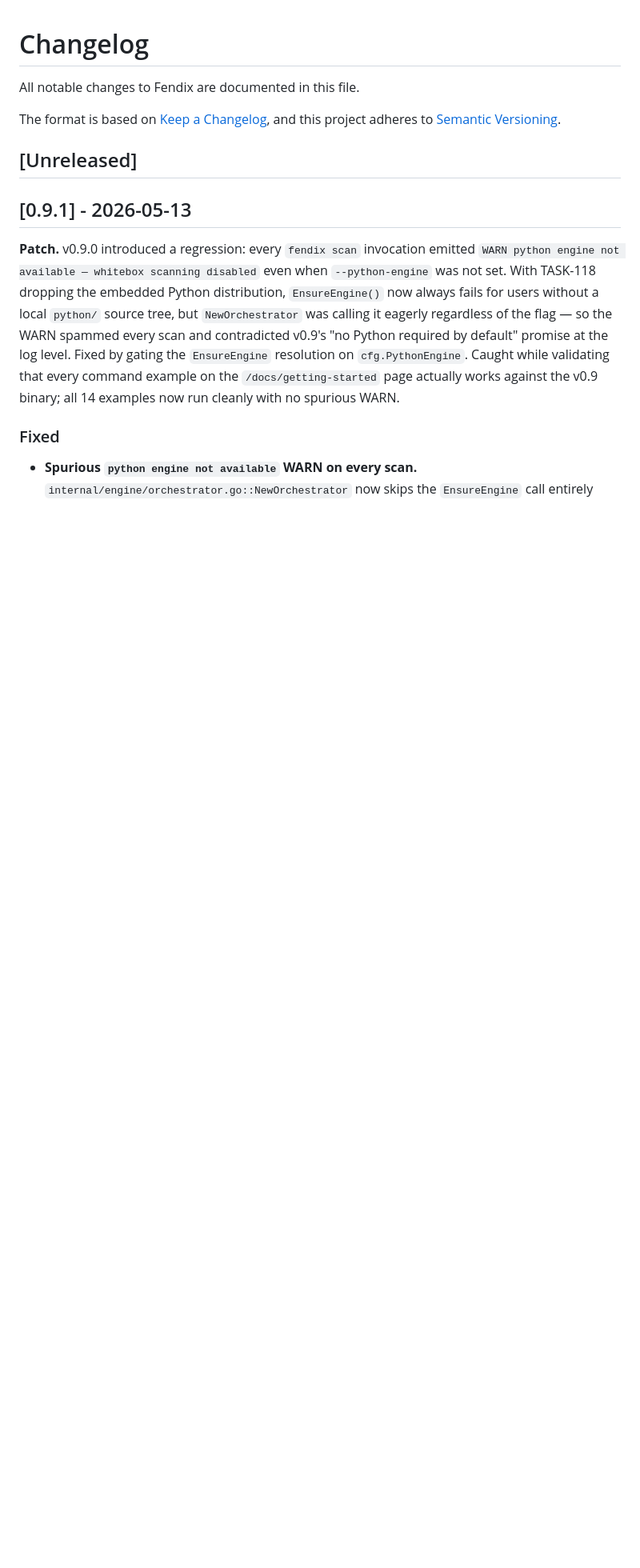
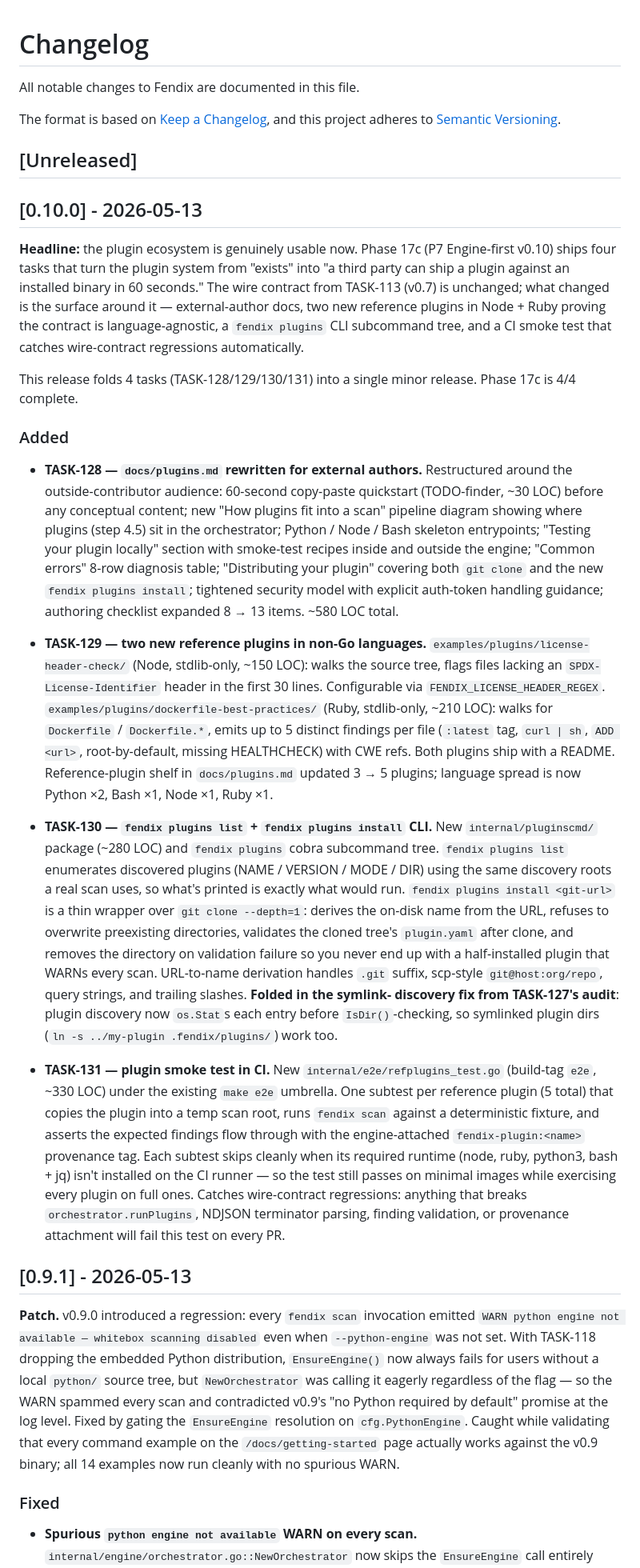
Before and after one commit to Abdel-RahmanSaied/Fendix, a Markdown page: CHANGELOG.md, the part around the change. Shown at 80% size. Drawn GitHub-style; blank space fills up the shorter version.

Commit message:
chore: v0.10.0 — Phase 17c complete (TASK-128/129/130/131)
Plugin ecosystem polish — turns the plugin system from "exists"
into "third party can ship a plugin against the binary in 60s."

- TASK-128: docs/plugins.md rewritten for external authors with
  60-second quickstart, language-skeleton entrypoints,
  testing-locally recipes, common-errors diagnosis table.

- TASK-129: two new reference plugins in non-Go languages —
  license-header-check (Node, ~150 LOC) and dockerfile-best-
  practices (Ruby, ~210 LOC). Proves the NDJSON wire contract is
  language-agnostic; language spread now Python×2 / Bash×1 /
  Node×1 / Ruby×1.

- TASK-130: new `fendix plugins` cobra subcommand tree.
  `fendix plugins list` enumerates discovered plugins via the
  same DefaultRoots a real scan uses. `fendix plugins install
  <git-url>` clones into ~/.fendix/plugins/, validates manifest
  after clone, removes on validation failure. Folded in the
  symlink-discovery fix surfaced during TASK-127's audit.

- TASK-131: CI smoke test exercising every reference plugin
  against a deterministic fixture; runtime-skip-gated so it
  passes on minimal CI images while exercising every plugin on
  full ones.

Build state: 21 Go packages race-clean, 159/159 Python tests,
all e2e tests pass (including the new TestRefPlugins_SmokeTest
5/5 in 3.7s).

Phase 17c: 4/4 ✅. Phase 17d (real-world FP round 2 — TASK-132..136)
is next.

Co-Authored-By: Claude Opus 4.7 (1M context) <noreply@anthropic.com>

```diff
--- a/CHANGELOG.md
+++ b/CHANGELOG.md
@@ -6,6 +6,81 @@ The format is based on [Keep a Changelog](https://keepachangelog.com/en/1.1.0/),
 and this project adheres to [Semantic Versioning](https://semver.org/spec/v2.0.0.html).
 
 ## [Unreleased]
+
+## [0.10.0] - 2026-05-13
+
+**Headline:** the plugin ecosystem is genuinely usable now. Phase 17c
+(P7 Engine-first v0.10) ships four tasks that turn the plugin system
+from "exists" into "a third party can ship a plugin against an
+installed binary in 60 seconds." The wire contract from TASK-113
+(v0.7) is unchanged; what changed is the surface around it —
+external-author docs, two new reference plugins in Node + Ruby
+proving the contract is language-agnostic, a `fendix plugins`
+CLI subcommand tree, and a CI smoke test that catches wire-contract
+regressions automatically.
+
+This release folds 4 tasks (TASK-128/129/130/131) into a single
+minor release. Phase 17c is 4/4 complete.
+
+### Added
+
+- **TASK-128 — `docs/plugins.md` rewritten for external authors.**
+  Restructured around the outside-contributor audience: 60-second
+  copy-paste quickstart (TODO-finder, ~30 LOC) before any conceptual
+  content; new "How plugins fit into a scan" pipeline diagram
+  showing where plugins (step 4.5) sit in the orchestrator;
+  Python / Node / Bash skeleton entrypoints; "Testing your plugin
+  locally" section with smoke-test recipes inside and outside the
+  engine; "Common errors" 8-row diagnosis table; "Distributing your
+  plugin" covering both `git clone` and the new `fendix plugins
+  install`; tightened security model with explicit auth-token
+  handling guidance; authoring checklist expanded 8 → 13 items.
+  ~580 LOC total.
+
+- **TASK-129 — two new reference plugins in non-Go languages.**
+  `examples/plugins/license-header-check/` (Node, stdlib-only,
+  ~150 LOC): walks the source tree, flags files lacking an
+  `SPDX-License-Identifier` header in the first 30 lines.
+  Configurable via `FENDIX_LICENSE_HEADER_REGEX`.
+  `examples/plugins/dockerfile-best-practices/` (Ruby, stdlib-only,
+  ~210 LOC): walks for `Dockerfile` / `Dockerfile.*`, emits up to 5
+  distinct findings per file (`:latest` tag, `curl | sh`,
+  `ADD <url>`, root-by-default, missing HEALTHCHECK) with CWE refs.
+  Both plugins ship with a README. Reference-plugin shelf in
+  `docs/plugins.md` updated 3 → 5 plugins; language spread is now
+  Python ×2, Bash ×1, Node ×1, Ruby ×1.
+
+- **TASK-130 — `fendix plugins list` + `fendix plugins install`
+  CLI.** New `internal/pluginscmd/` package (~280 LOC) and
+  `fendix plugins` cobra subcommand tree. `fendix plugins list`
+  enumerates discovered plugins (NAME / VERSION / MODE / DIR) using
+  the same discovery roots a real scan uses, so what's printed is
+  exactly what would run. `fendix plugins install <git-url>` is a
+  thin wrapper over `git clone --depth=1`: derives the on-disk
+  name from the URL, refuses to overwrite preexisting directories,
+  validates the cloned tree's `plugin.yaml` after clone, and
+  removes the directory on validation failure so you never end up
+  with a half-installed plugin that WARNs every scan. URL-to-name
+  derivation handles `.git` suffix, scp-style `git@host:org/repo`,
+  query strings, and trailing slashes. **Folded in the symlink-
+  discovery fix from TASK-127's audit**: plugin discovery now
+  `os.Stat`s each entry before `IsDir()`-checking, so symlinked
+  plugin dirs (`ln -s ../my-plugin .fendix/plugins/`) work too.
+
+- **TASK-131 — plugin smoke test in CI.** New
+  `internal/e2e/refplugins_test.go` (build-tag `e2e`, ~330 LOC)
+  under the existing `make e2e` umbrella. One subtest per
+  reference plugin (5 total) that copies the plugin into a temp
+  scan root, runs `fendix scan` against a deterministic fixture,
+  and asserts the expected findings flow through with the
+  engine-attached `fendix-plugin:<name>` provenance tag. Each
+  subtest skips cleanly when its required runtime (node, ruby,
+  python3, bash + jq) isn't installed on the CI runner — so the
+  test still passes on minimal images while exercising every
+  plugin on full ones. Catches wire-contract regressions: anything
+  that breaks `orchestrator.runPlugins`, NDJSON terminator
+  parsing, finding validation, or provenance attachment will fail
+  this test on every PR.
 
 ## [0.9.1] - 2026-05-13
 
```
